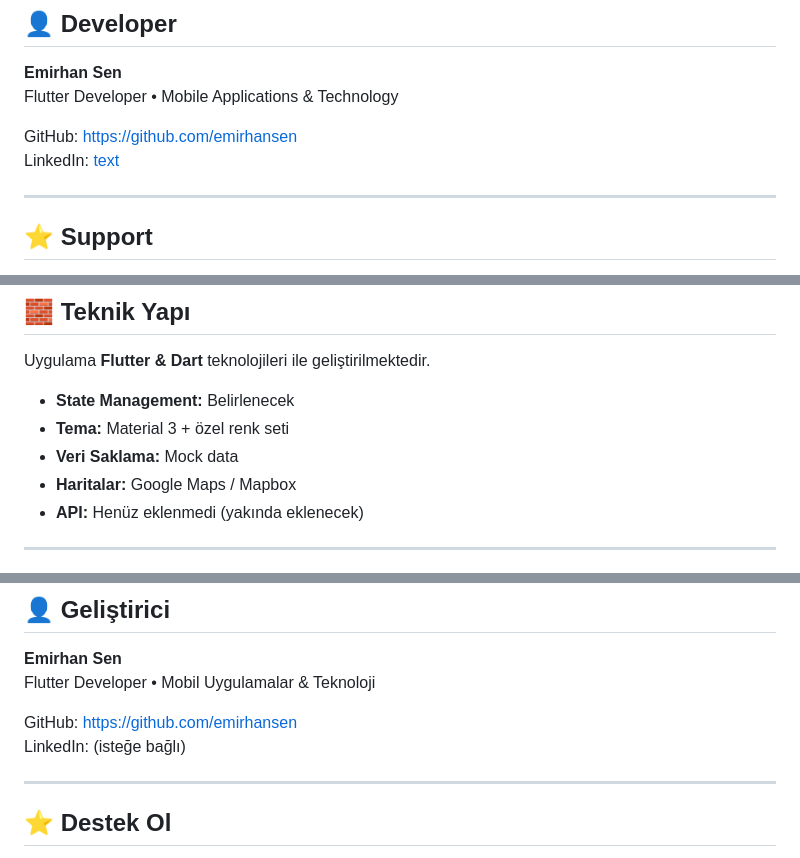
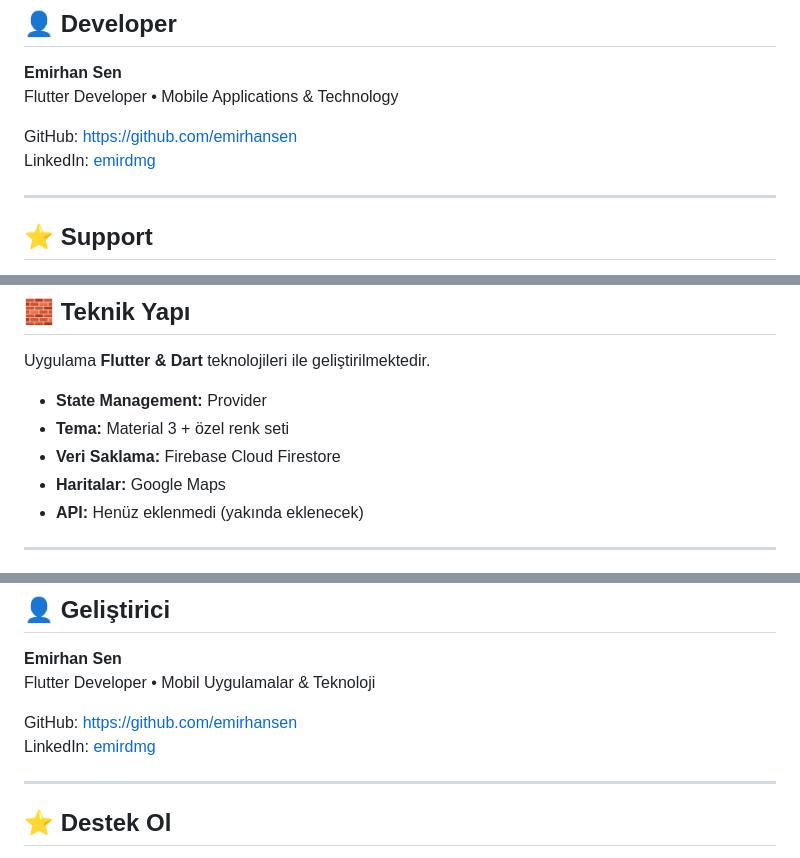
Before and after one commit to emirdmg/deli4route, a Markdown page: README.md, 3 parts joined by grey strips. Drawn GitHub-style.

```diff
--- a/README.md
+++ b/README.md
@@ -139,7 +154,7 @@ flutter run
 Flutter Developer • Mobile Applications & Technology
 
 GitHub: https://github.com/emirhansen
-LinkedIn: [text](https://www.linkedin.com/in/emirdmg/)
+LinkedIn: [emirdmg](https://www.linkedin.com/in/emirdmg/)
 
 ---
 
@@ -181,10 +196,10 @@ Amaç: Teslimat süreçlerini daha hızlı, düzenli ve verimli hale getirmek.
 
 Uygulama **Flutter & Dart** teknolojileri ile geliştirilmektedir.
 
-- **State Management:** Belirlenecek
+- **State Management:** Provider
 - **Tema:** Material 3 + özel renk seti
-- **Veri Saklama:** Mock data
-- **Haritalar:** Google Maps / Mapbox
+- **Veri Saklama:** Firebase Cloud Firestore
+- **Haritalar:** Google Maps
 - **API:** Henüz eklenmedi (yakında eklenecek)
 
 ---
@@ -308,7 +324,7 @@ flutter run
 Flutter Developer • Mobil Uygulamalar & Teknoloji
 
 GitHub: https://github.com/emirhansen
-LinkedIn: (isteğe bağlı)
+LinkedIn: [emirdmg](https://www.linkedin.com/in/emirdmg/)
 
 ---
 
```
Also changed, not shown: other parts of README.md (+62 -46 lines).
